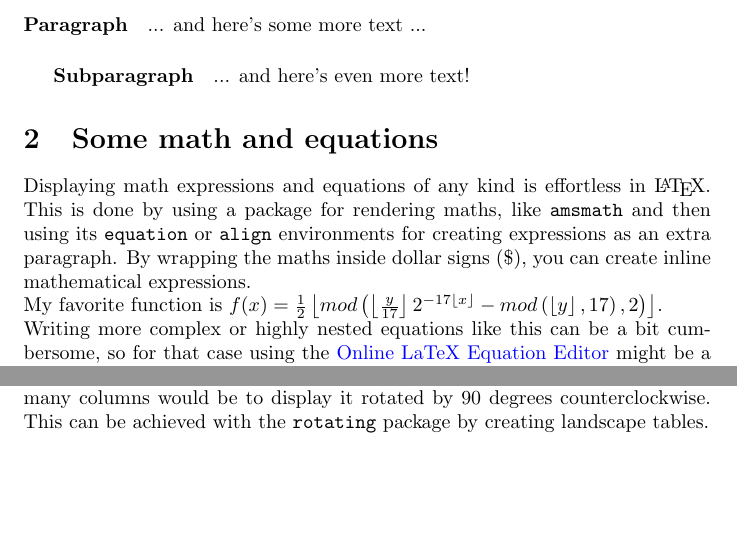
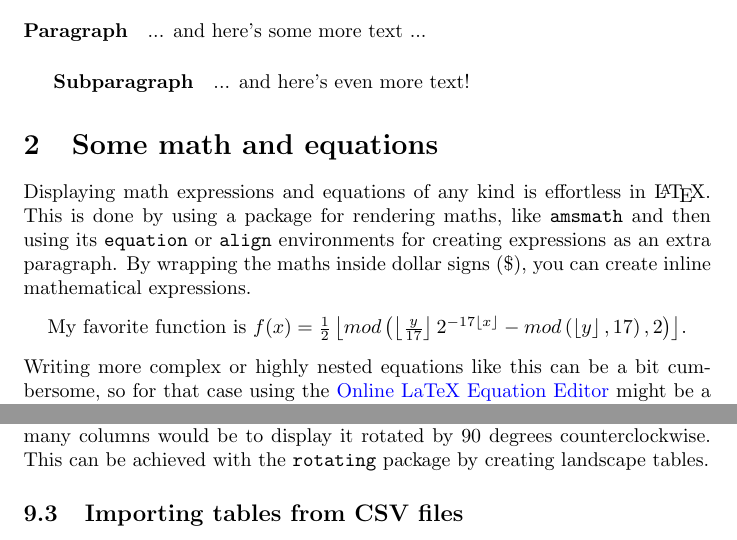
Before and after one commit to henryB99/hello-latex, a LaTeX document (main.tex, which reads preamble/settings.tex): two parts of pages 5 and 12 of 13, joined at a grey line, cut so that both start at the same text, the shorter picture padded with empty space. Compiled offline with pdfLaTeX.

Commit message:
Some cleanup and documentation added.

```diff
--- a/main.tex
+++ b/main.tex
@@ -56,7 +56,8 @@ Displaying math expressions and equations of any kind is effortless in \LaTeX.
 This is done by using a package for rendering maths, like \texttt{amsmath} and
 then using its \texttt{equation} or \texttt{align} environments for creating
 expressions as an extra paragraph. By wrapping the maths inside dollar signs
-(\$), you can create inline mathematical expressions. \\
+(\$), you can create inline mathematical expressions.
+\begin{center}
     My favorite function is
     $f(x) = \frac{1}{2} \left\lfloor
         mod\left(
@@ -452,6 +454,8 @@ too many columns would be to display it rotated by 90 degrees counterclockwise.
 This can be achieved with the \texttt{rotating} package by creating landscape
 tables.
 
+\subsection{Importing tables from CSV files}
+
 % Quellenverzeichnis
 \newpage
 \printbibliography
--- a/preamble/settings.tex
+++ b/preamble/settings.tex
@@ -25,7 +25,7 @@
 
 % Links und URLs
 \hypersetup{
-    pdfborder  = 0 0 0,
+    pdfborder  = 0 0 0, % Disable the ugly border around links.
     colorlinks = true,
     linkcolor  = black,
     urlcolor   = blue
```
Also changed, not shown: main.tex (3 more changed lines). Lines whose indentation alone changed are shown as unchanged.
